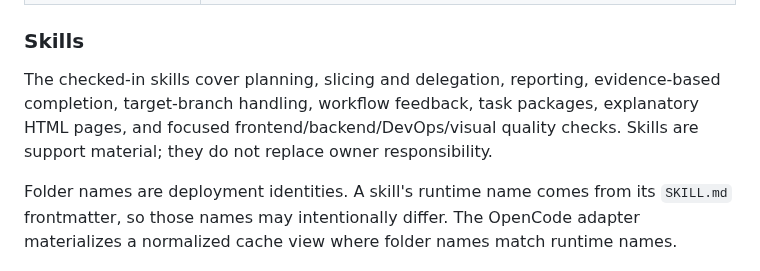
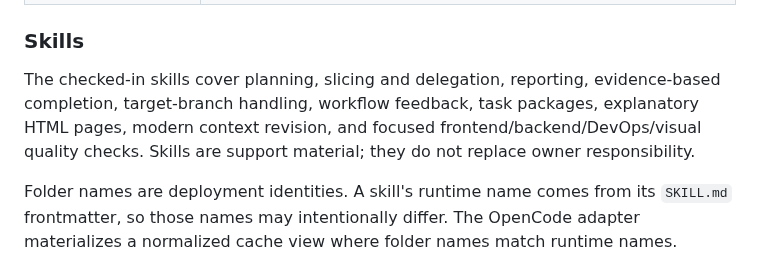
Before and after one commit to blockedby/pi-agent-setup, a Markdown page: README.md, the part around the change. Rendered like a GitHub page.

Commit message:
feat: add modern context revising skill

```diff
--- a/README.md
+++ b/README.md
@@ -40,7 +40,7 @@ Independent slices may run in parallel only after their dependencies and write b
 
 ### Skills
 
-The checked-in skills cover planning, slicing and delegation, reporting, evidence-based completion, target-branch handling, workflow feedback, task packages, explanatory HTML pages, and focused frontend/backend/DevOps/visual quality checks. Skills are support material; they do not replace owner responsibility.
+The checked-in skills cover planning, slicing and delegation, reporting, evidence-based completion, target-branch handling, workflow feedback, task packages, explanatory HTML pages, modern context revision, and focused frontend/backend/DevOps/visual quality checks. Skills are support material; they do not replace owner responsibility.
 
 Folder names are deployment identities. A skill's runtime name comes from its `SKILL.md` frontmatter, so those names may intentionally differ. The OpenCode adapter materializes a normalized cache view where folder names match runtime names.
 
```
Also changed, not shown: skills/modern-context-revising/SKILL.md (added, +79 -0 lines).
